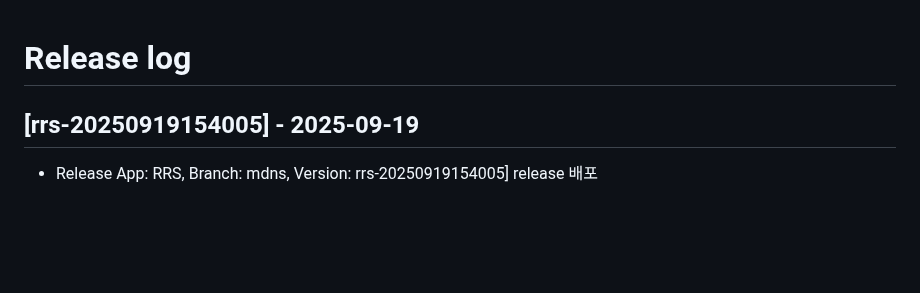
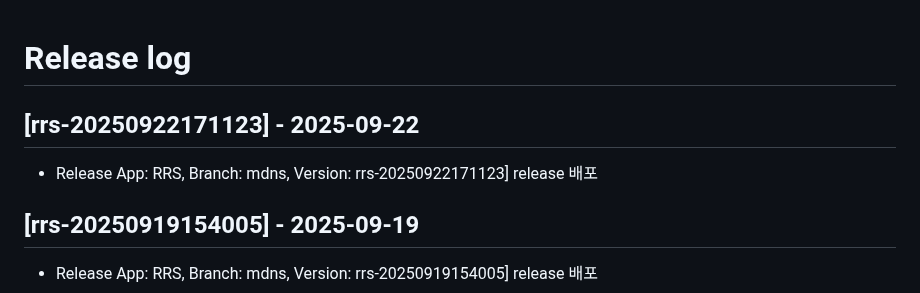
Before and after one commit to rainbow-mobile/web_robot_server, a Markdown page: RELEASE_LOG.md, the part around the change. Rendered like a GitHub page; blank space fills up the shorter version.

Commit message:
docs: update RELEASE_LOG.md for version rrs-20250922171123

```diff
--- a/RELEASE_LOG.md
+++ b/RELEASE_LOG.md
@@ -1,4 +1,8 @@
 # Release log
+
+## [rrs-20250922171123] - 2025-09-22
+- Release App: RRS, Branch: mdns, Version: rrs-20250922171123] release 배포
+
 
 ## [rrs-20250919154005] - 2025-09-19
 - Release App: RRS, Branch: mdns, Version: rrs-20250919154005] release 배포
```
